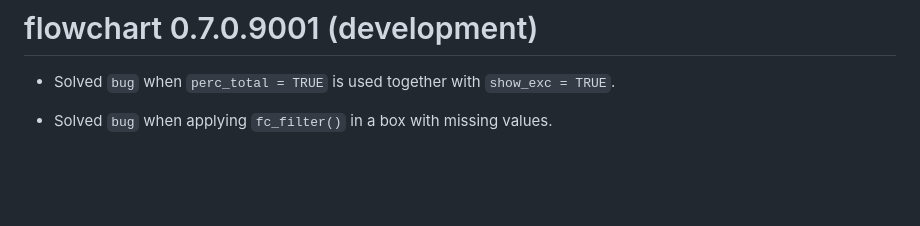
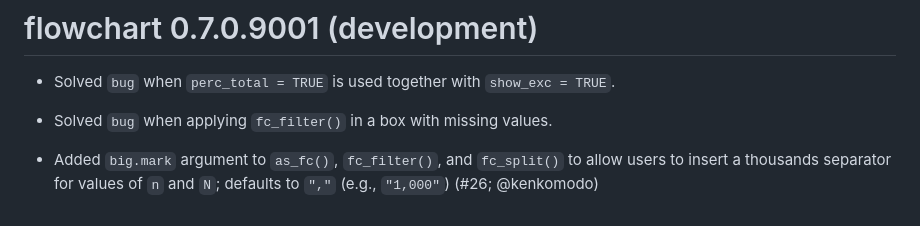
Before and after one commit to bruigtp/flowchart, a Markdown page: NEWS.md, the part around the change. GitHub-like rendering; blank space fills up the shorter version.

```diff
--- a/NEWS.md
+++ b/NEWS.md
@@ -101,3 +101,5 @@
 * Solved `bug` when `perc_total = TRUE` is used together with `show_exc = TRUE`.
 
 * Solved `bug` when applying `fc_filter()` in a box with missing values.
+
+* Added `big.mark` argument to `as_fc()`, `fc_filter()`, and `fc_split()` to allow users to insert a thousands separator for values of `n` and `N`; defaults to `","` (e.g., `"1,000"`) (#26; @kenkomodo)
```
